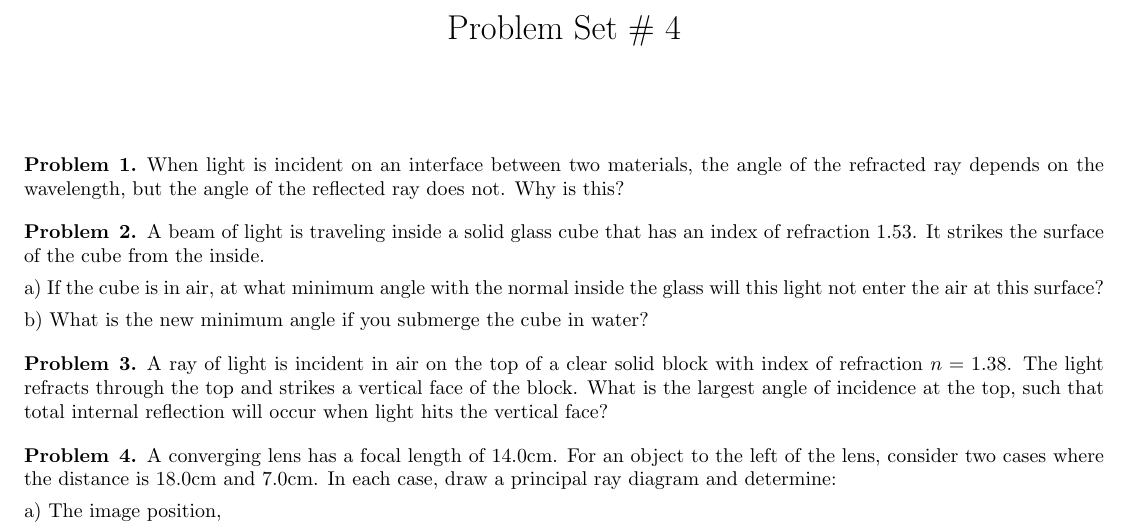
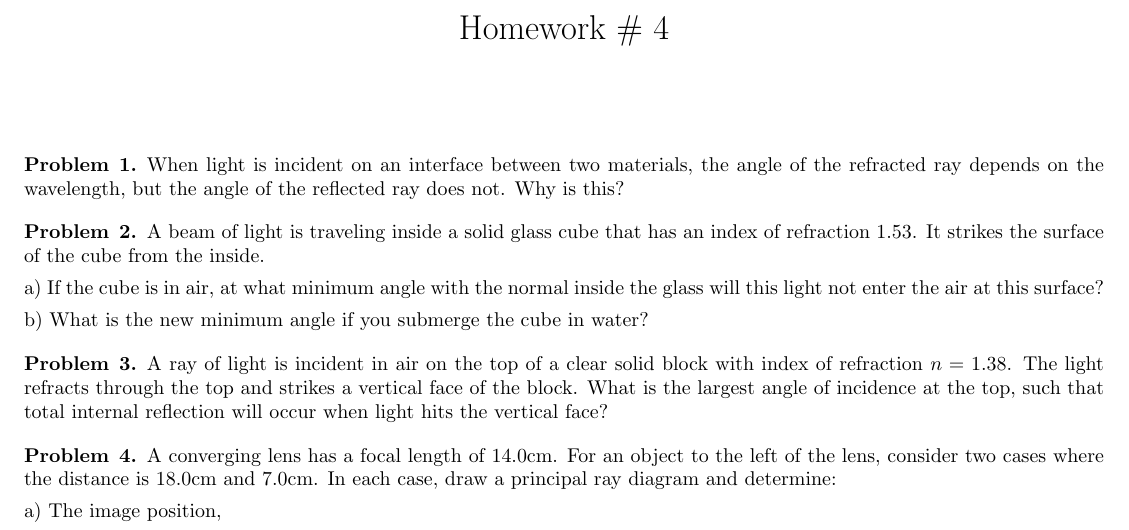
Before and after one commit to Phdntom/latex, a LaTeX problem sheet (HW4.tex): part of the page, cut at the place of the change. Compiled offline with pdfLaTeX.

Commit message:
Update HW4.tex

```diff
--- a/HW4.tex
+++ b/HW4.tex
@@ -8,7 +8,7 @@
 \begin{document}
 %---------------
 %---------------
- \title{Problem Set \# 4}
+ \title{Homework \# 4}
 \date{}
 \maketitle
 
```
